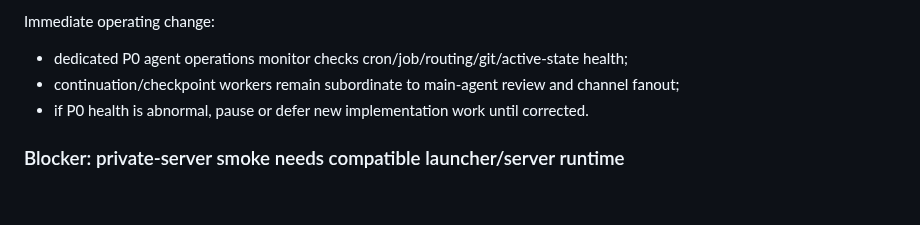
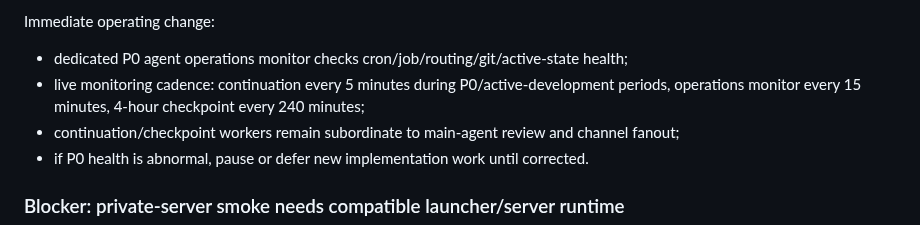
Before and after one commit to lanyusea/screeps, a Markdown page: docs/ops/roadmap.md, the part around the change. Drawn GitHub-style; blank space fills up the shorter version.

Commit message:
docs: record P0 monitor cadence

```diff
--- a/docs/ops/roadmap.md
+++ b/docs/ops/roadmap.md
@@ -184,6 +184,7 @@ Requirement:
 Immediate operating change:
 
 - dedicated P0 agent operations monitor checks cron/job/routing/git/active-state health;
+- live monitoring cadence: continuation every 5 minutes during P0/active-development periods, operations monitor every 15 minutes, 4-hour checkpoint every 240 minutes;
 - continuation/checkpoint workers remain subordinate to main-agent review and channel fanout;
 - if P0 health is abnormal, pause or defer new implementation work until corrected.
 
```
Also changed, not shown: docs/process/active-work-state.md (+1 -1 lines).
